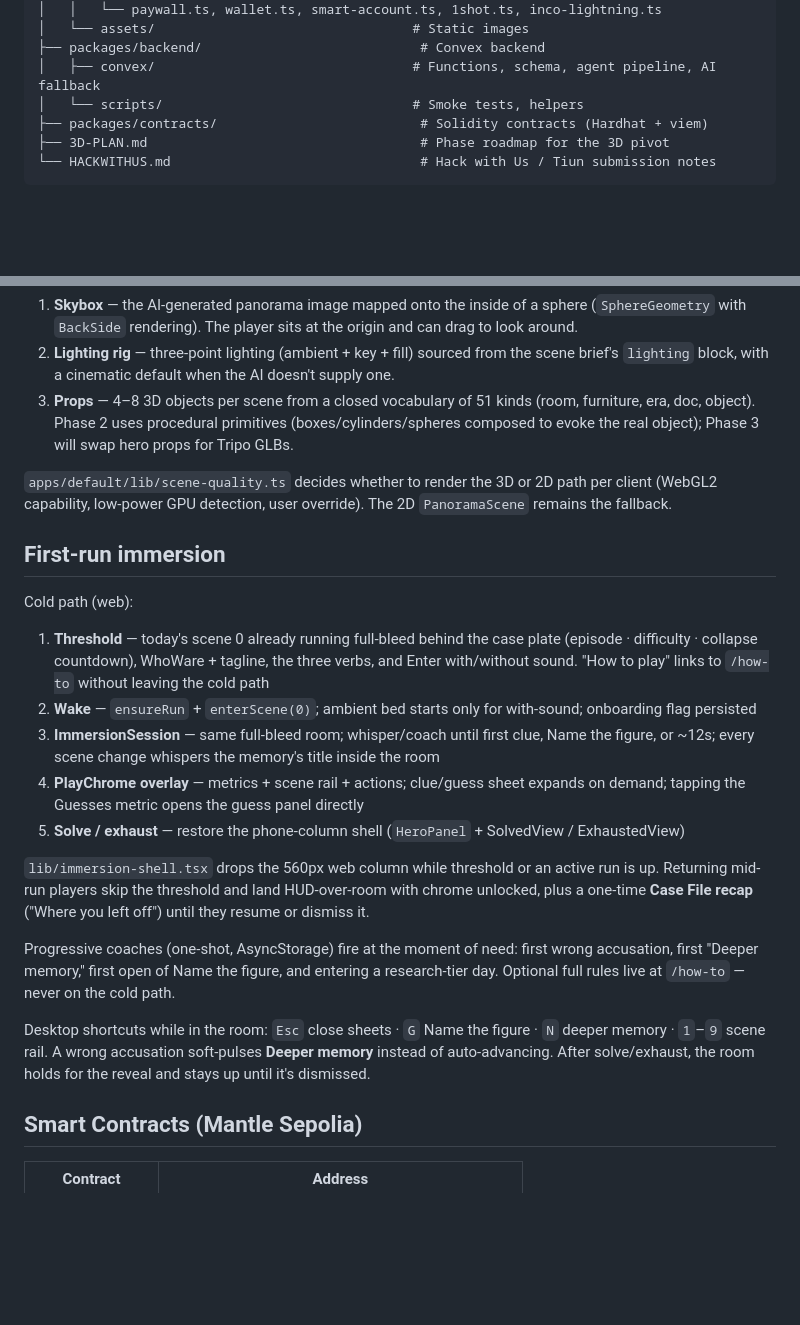
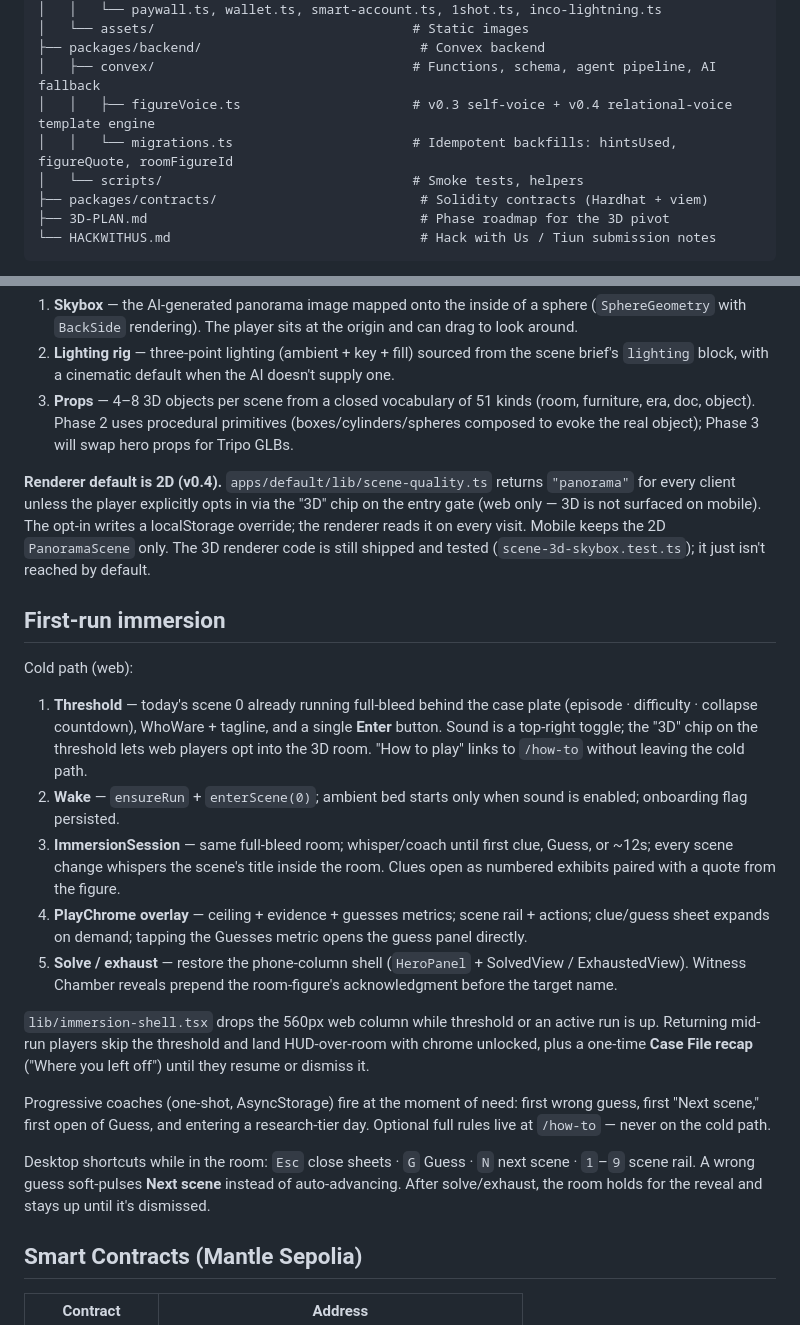
Before and after one commit to sneldao/whoware, a Markdown page: README.md, 2 parts joined by grey strips. Drawn GitHub-style; blank space fills up the shorter version.

```diff
--- a/README.md
+++ b/README.md
@@ -53,6 +57,8 @@ whoware/
 │   └── assets/                                 # Static images
 ├── packages/backend/                            # Convex backend
 │   ├── convex/                                 # Functions, schema, agent pipeline, AI fallback
+│   │   ├── figureVoice.ts                      # v0.3 self-voice + v0.4 relational-voice template engine
+│   │   └── migrations.ts                       # Idempotent backfills: hintsUsed, figureQuote, roomFigureId
 │   └── scripts/                                # Smoke tests, helpers
 ├── packages/contracts/                          # Solidity contracts (Hardhat + viem)
 ├── 3D-PLAN.md                                   # Phase roadmap for the 3D pivot
@@ -75,23 +81,23 @@ The 3D scene is rendered by `apps/default/components/who-ware/scene-3d/SceneCanv
 2. **Lighting rig** — three-point lighting (ambient + key + fill) sourced from the scene brief's `lighting` block, with a cinematic default when the AI doesn't supply one.
 3. **Props** — 4–8 3D objects per scene from a closed vocabulary of 51 kinds (room, furniture, era, doc, object). Phase 2 uses procedural primitives (boxes/cylinders/spheres composed to evoke the real object); Phase 3 will swap hero props for Tripo GLBs.
 
-`apps/default/lib/scene-quality.ts` decides whether to render the 3D or 2D path per client (WebGL2 capability, low-power GPU detection, user override). The 2D `PanoramaScene` remains the fallback.
+**Renderer default is 2D (v0.4).** `apps/default/lib/scene-quality.ts` returns `"panorama"` for every client unless the player explicitly opts in via the "3D" chip on the entry gate (web only — 3D is not surfaced on mobile). The opt-in writes a localStorage override; the renderer reads it on every visit. Mobile keeps the 2D `PanoramaScene` only. The 3D renderer code is still shipped and tested (`scene-3d-skybox.test.ts`); it just isn't reached by default.
 
 ## First-run immersion
 
 Cold path (web):
 
-1. **Threshold** — today's scene 0 already running full-bleed behind the case plate (episode · difficulty · collapse countdown), WhoWare + tagline, the three verbs, and Enter with/without sound. "How to play" links to `/how-to` without leaving the cold path
-2. **Wake** — `ensureRun` + `enterScene(0)`; ambient bed starts only for with-sound; onboarding flag persisted
-3. **ImmersionSession** — same full-bleed room; whisper/coach until first clue, Name the figure, or ~12s; every scene change whispers the memory's title inside the room
-4. **PlayChrome overlay** — metrics + scene rail + actions; clue/guess sheet expands on demand; tapping the Guesses metric opens the guess panel directly
-5. **Solve / exhaust** — restore the phone-column shell (`HeroPanel` + SolvedView / ExhaustedView)
+1. **Threshold** — today's scene 0 already running full-bleed behind the case plate (episode · difficulty · collapse countdown), WhoWare + tagline, and a single **Enter** button. Sound is a top-right toggle; the "3D" chip on the threshold lets web players opt into the 3D room. "How to play" links to `/how-to` without leaving the cold path.
+2. **Wake** — `ensureRun` + `enterScene(0)`; ambient bed starts only when sound is enabled; onboarding flag persisted.
+3. **ImmersionSession** — same full-bleed room; whisper/coach until first clue, Guess, or ~12s; every scene change whispers the scene's title inside the room. Clues open as numbered exhibits paired with a quote from the figure.
+4. **PlayChrome overlay** — ceiling + evidence + guesses metrics; scene rail + actions; clue/guess sheet expands on demand; tapping the Guesses metric opens the guess panel directly.
+5. **Solve / exhaust** — restore the phone-column shell (`HeroPanel` + SolvedView / ExhaustedView). Witness Chamber reveals prepend the room-figure's acknowledgment before the target name.
 
 `lib/immersion-shell.tsx` drops the 560px web column while threshold or an active run is up. Returning mid-run players skip the threshold and land HUD-over-room with chrome unlocked, plus a one-time **Case File recap** ("Where you left off") until they resume or dismiss it.
 
-Progressive coaches (one-shot, AsyncStorage) fire at the moment of need: first wrong accusation, first "Deeper memory," first open of Name the figure, and entering a research-tier day. Optional full rules live at `/how-to` — never on the cold path.
+Progressive coaches (one-shot, AsyncStorage) fire at the moment of need: first wrong guess, first "Next scene," first open of Guess, and entering a research-tier day. Optional full rules live at `/how-to` — never on the cold path.
 
-Desktop shortcuts while in the room: `Esc` close sheets · `G` Name the figure · `N` deeper memory · `1`–`9` scene rail. A wrong accusation soft-pulses **Deeper memory** instead of auto-advancing. After solve/exhaust, the room holds for the reveal and stays up until it's dismissed.
+Desktop shortcuts while in the room: `Esc` close sheets · `G` Guess · `N` next scene · `1`–`9` scene rail. A wrong guess soft-pulses **Next scene** instead of auto-advancing. After solve/exhaust, the room holds for the reveal and stays up until it's dismissed.
 
 ## Smart Contracts (Mantle Sepolia)
 
```
Also changed, not shown: other parts of README.md (+21 -16 lines).
